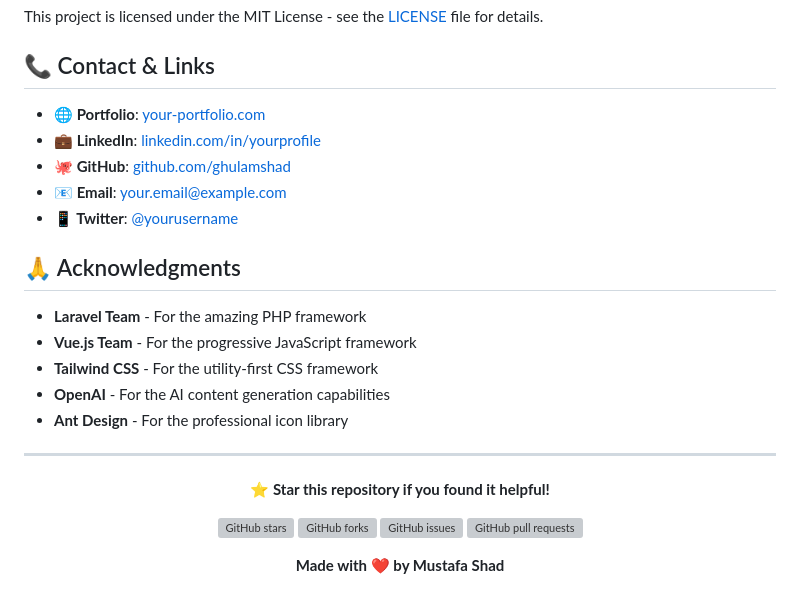
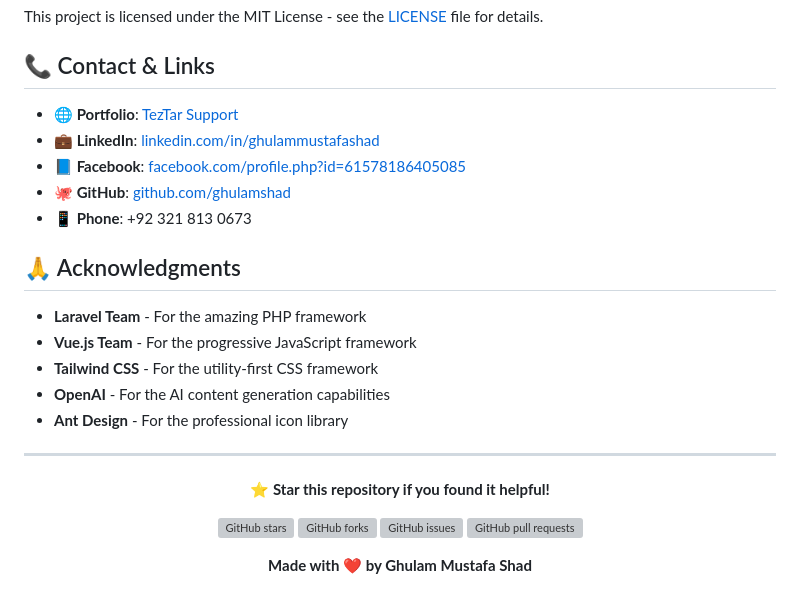
Before and after one commit to ghulamshad/social-scheduler-mvp, a Markdown page: README.md, the part around the change. Drawn GitHub-style; grey boxes are pictures that could not be loaded.

```diff
--- a/README.md
+++ b/README.md
@@ -377,11 +377,11 @@ This project is licensed under the MIT License - see the [LICENSE](LICENSE) file
 
 ## 📞 Contact & Links
 
-- **🌐 Portfolio**: [your-portfolio.com](https://your-portfolio.com)
-- **💼 LinkedIn**: [linkedin.com/in/yourprofile](https://linkedin.com/in/yourprofile)
+- **🌐 Portfolio**: [TezTar Support](https://www.teztarsupport.com/)
+- **💼 LinkedIn**: [linkedin.com/in/ghulammustafashad](https://www.linkedin.com/in/ghulammustafashad/)
+- **📘 Facebook**: [facebook.com/profile.php?id=61578186405085](https://www.facebook.com/profile.php?id=61578186405085)
 - **🐙 GitHub**: [github.com/ghulamshad](https://github.com/ghulamshad)
-- **📧 Email**: your.email@example.com
-- **📱 Twitter**: [@yourusername](https://twitter.com/yourusername)
+- **📱 Phone**: +92 321 813 0673
 
 ## 🙏 Acknowledgments
 
@@ -402,6 +402,6 @@ This project is licensed under the MIT License - see the [LICENSE](LICENSE) file
 [![GitHub issues](https://img.shields.io/github/issues/ghulamshad/social-scheduler-mvp)](https://github.com/ghulamshad/social-scheduler-mvp/issues)
 [![GitHub pull requests](https://img.shields.io/github/issues-pr/ghulamshad/social-scheduler-mvp)](https://github.com/ghulamshad/social-scheduler-mvp/pulls)
 
-**Made with ❤️ by Mustafa Shad**
+**Made with ❤️ by Ghulam Mustafa Shad**
 
 </div>
```
